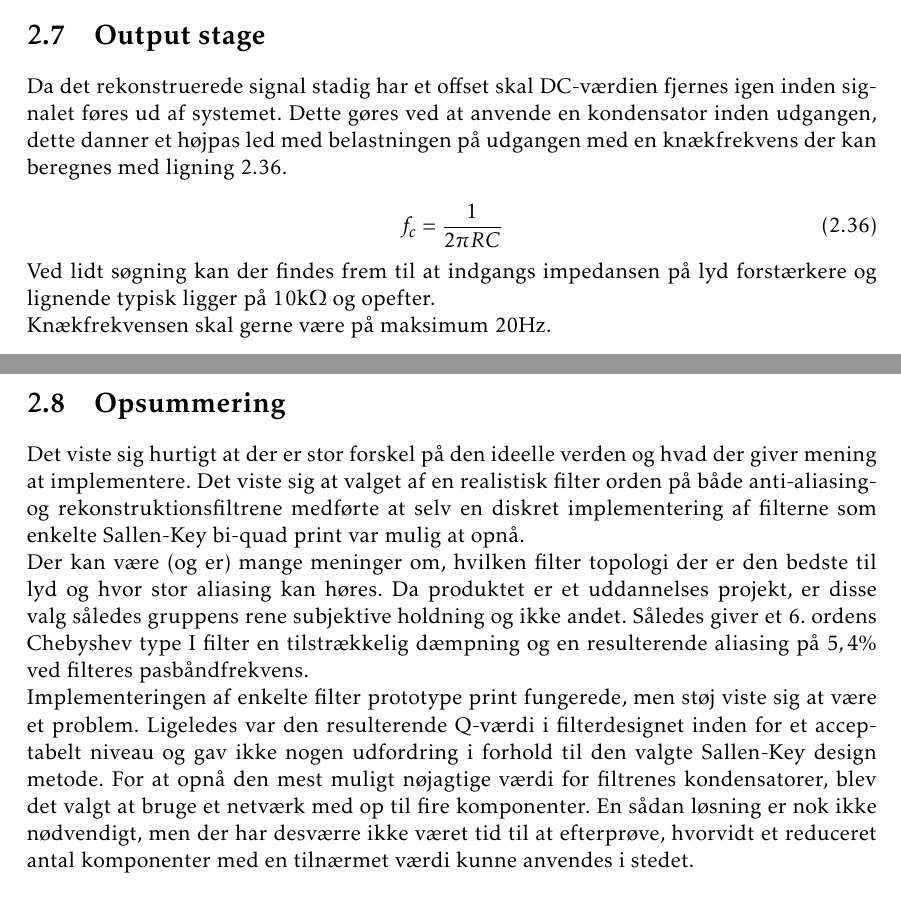
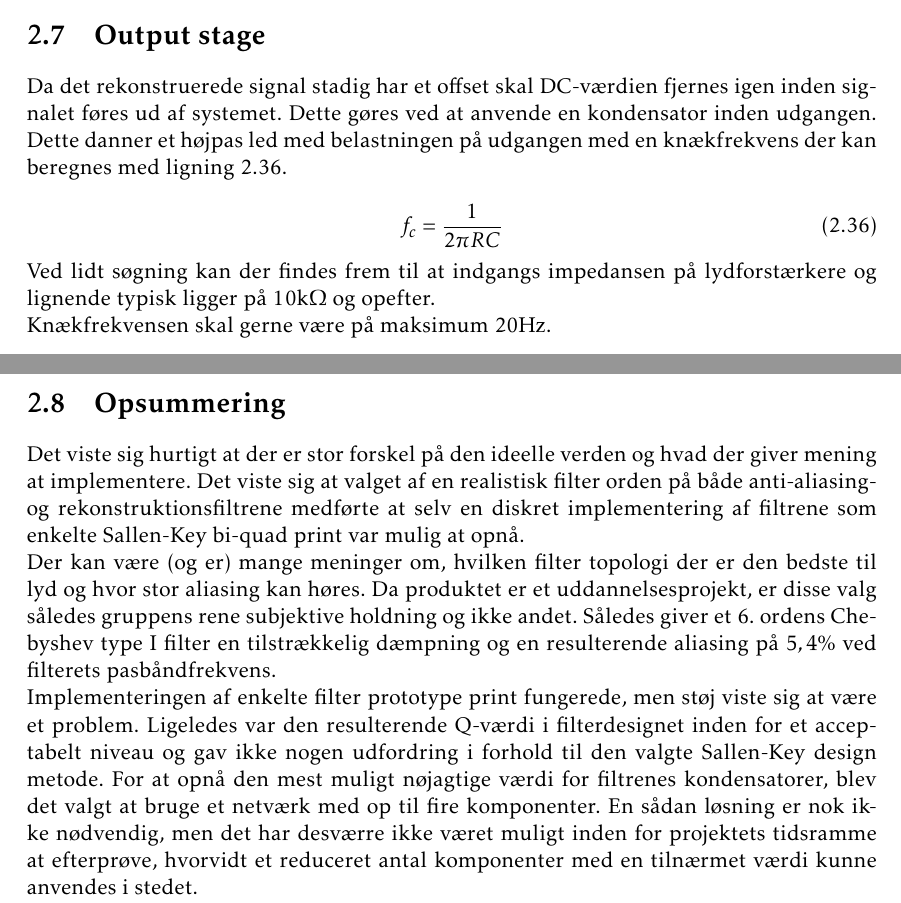
Before and after one commit to jorn/F18.GR3, a LaTeX book (rapport.tex, which reads section/filtre_input.tex, section/filtre_summery.tex): two parts of pages 20 and 21 of 53, joined at a grey line, cut so that both start at the same text. Compiled offline with pdfLaTeX.

Commit message:
Filtre stavefejlsrettelser.

```diff
--- a/section/filtre_input.tex
+++ b/section/filtre_input.tex
@@ -77,14 +77,14 @@ f_c = \frac{1}{2\pi R C} = \frac{1}{2 \pi \frac{1}{\frac{1}{47k \Omega}+\frac{1}
 
 %Da de rekonstruerede signal stadigvæk er offset skal DC-værdien fjernes igen inden signalet føres ud af systemet.
 Da det rekonstruerede signal stadig har et offset skal DC-værdien fjernes igen inden signalet føres ud af systemet.
-Dette gøres ved at anvende en kondensator inden udgangen, dette danner et højpas led med belastningen på udgangen med en knækfrekvens der kan beregnes med ligning \ref{eq:fchp1}.
+Dette gøres ved at anvende en kondensator inden udgangen. Dette danner et højpas led med belastningen på udgangen med en knækfrekvens der kan beregnes med ligning \ref{eq:fchp1}.
 
 \begin{equation}
 	f_c = \frac{1}{2\pi RC}
 \label{eq:fchp1}
 \end{equation}
 
-Ved lidt søgning kan der findes frem til at indgangs impedansen på lyd forstærkere og lignende typisk ligger på $10\si{\kilo\ohm}$ og opefter.
+Ved lidt søgning kan der findes frem til at indgangs impedansen på lydforstærkere og lignende typisk ligger på $10\si{\kilo\ohm}$ og opefter.
 
 Knækfrekvensen skal gerne være på maksimum $20\si{\hertz}$.
 
--- a/section/filtre_summery.tex
+++ b/section/filtre_summery.tex
@@ -1,18 +1,18 @@
 \section{Opsummering}
 
 Det viste sig hurtigt at der er stor forskel på den ideelle verden og hvad der giver mening at implementere.
-Det viste sig at valget af en realistisk filter orden på både anti-aliasing- og rekonstruktionsfiltrene medførte at selv en diskret implementering af filterne som enkelte Sallen-Key bi-quad print var mulig at opnå.
+Det viste sig at valget af en realistisk filter orden på både anti-aliasing- og rekonstruktionsfiltrene medførte at selv en diskret implementering af filtrene som enkelte Sallen-Key bi-quad print var mulig at opnå.
 \\
 Der kan være (og er) mange meninger om, hvilken filter topologi der er den bedste til lyd og hvor stor aliasing kan høres.
-Da produktet er et uddannelses projekt, er disse valg således gruppens rene subjektive holdning og ikke andet.
-Således giver et 6. ordens Chebyshev type I filter en tilstrækkelig dæmpning og en resulterende aliasing på  $5,4\si\percent$ ved filteres pasbåndfrekvens.
+Da produktet er et uddannelsesprojekt, er disse valg således gruppens rene subjektive holdning og ikke andet.
+Således giver et 6. ordens Chebyshev type I filter en tilstrækkelig dæmpning og en resulterende aliasing på  $5,4\si\percent$ ved filterets pasbåndfrekvens.
 
 %Implementeringen af enkelte filter prototype print viste sig at virke, selv om støj viste sig at være et problem.
 Implementeringen af enkelte filter prototype print fungerede, men støj viste sig at være et problem.
 Ligeledes var den resulterende Q-værdi i filterdesignet inden for et acceptabelt niveau og gav ikke nogen udfordring i forhold til den valgte Sallen-Key design metode.
 %For at opnå en meget tæt værdi på filternes kondensatorer, blev det valgt at bruge et netværk med op til fire komponenter.
 For at opnå den mest muligt nøjagtige værdi for filtrenes kondensatorer, blev det valgt at bruge et netværk med op til fire komponenter.
-En sådan løsning er nok ikke nødvendigt, men der har desværre ikke været tid til at efterprøve, hvorvidt et reduceret antal komponenter med en tilnærmet værdi kunne anvendes i stedet. %for, ville virke lige så tilfredsstillende.
+En sådan løsning er nok ikke nødvendig, men det har desværre ikke været muligt inden for projektets tidsramme at efterprøve, hvorvidt et reduceret antal komponenter med en tilnærmet værdi kunne anvendes i stedet. %for, ville virke lige så tilfredsstillende.
 
 Derudover blev der produceret et indgangsled til at give indgangssignalet et niveau, som både filtrene og mikrocontrolleren kunne arbejde med, samt et udgangsled til at genskabe signalet igen.
 Denne signal tilpasning virkede efter hensigten.
```
Also changed, not shown: section/filtre_input.tex (2 more changed lines).
